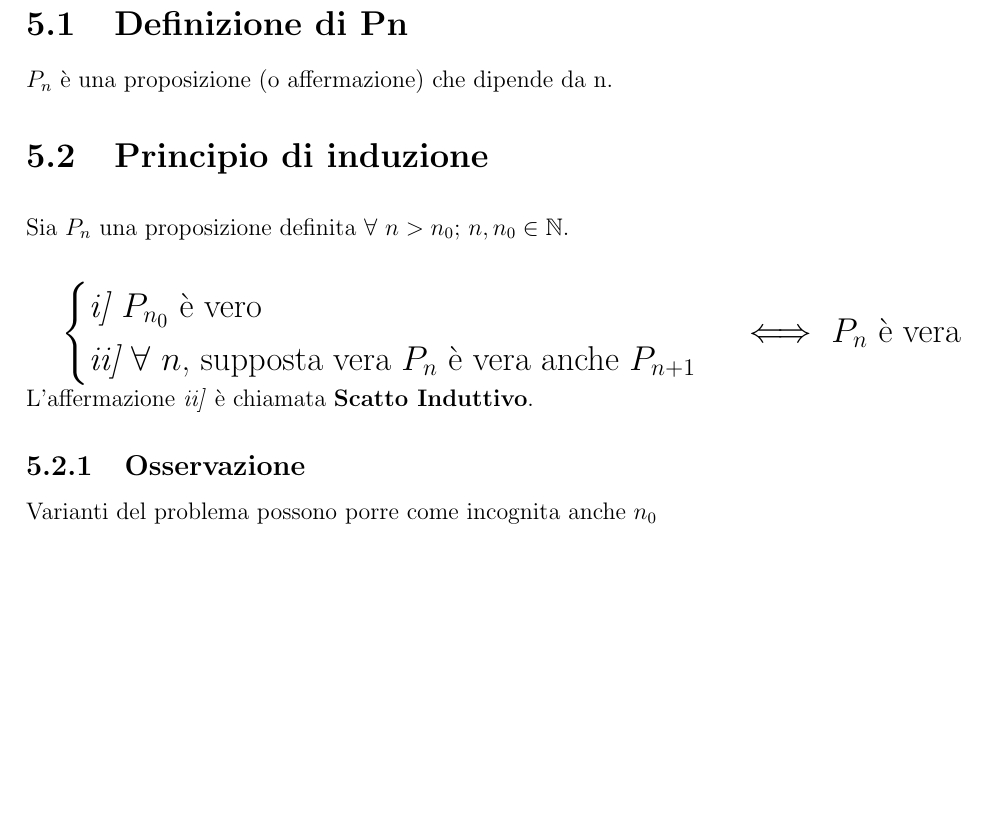
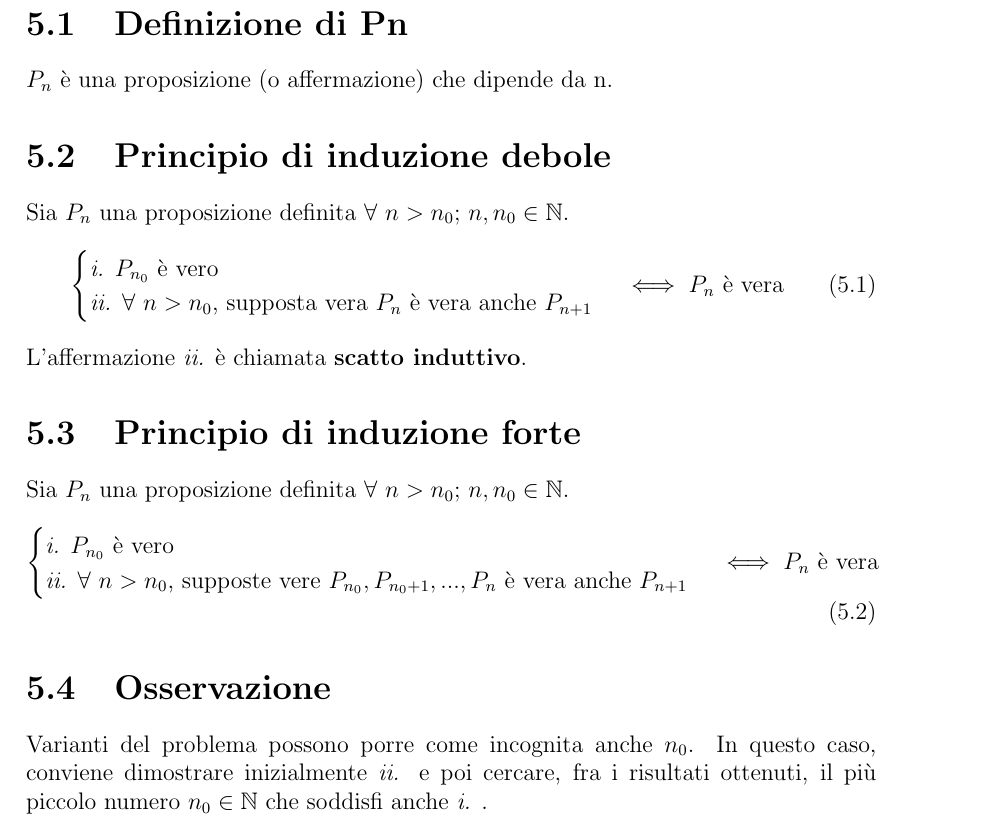
Before and after one commit to ZamboniMarco99/Analisi1-UNITN, a LaTeX document (Analisi1-Unitn.tex, which reads chapters/04_principio_induzione.tex): part of page 12 of 18, cut so that both start at the same text, the shorter picture padded with empty space. Compiled offline with pdfLaTeX.

Commit message:
Aggiunto principio di induzione forte
Inserite le formule matematiche all'interno di un blocco {equation}

```diff
--- a/chapters/04_principio_induzione.tex
+++ b/chapters/04_principio_induzione.tex
@@ -2,16 +2,24 @@
 \section{Definizione di Pn}
 $P_n$ è una proposizione (o affermazione) che dipende da n.
 
-\section{Principio di induzione}
-Sia $P_n$ una proposizione definita $\forall\ n>n_0$;  $n,n_0 \in \mathbb{N}$.\\
-\begin{Large}
+\section{Principio di induzione debole}
+Sia $P_n$ una proposizione definita $\forall\ n>n_0$;  $n,n_0 \in \mathbb{N}$.
+\begin{equation}
+\begin{cases}
+\textit{i. }P_{n_0}\ \text{è vero}\\
+\textit{ii. }\forall\ n>n_0 \text{, supposta vera } P_n \text{ è vera anche } P_{n+1}
+\end{cases} \iff P_n \text{ è vera}
+\end{equation}
+L'affermazione \textit{ii.} è chiamata \textbf{scatto induttivo}.
 
-$\begin{cases}
-\textit{i] }P_{n_0}\ \text{è vero}\\
-\textit{ii] }\forall\ n \text{, supposta vera } P_n \text{ è vera anche } P_{n+1}
-\end{cases} \iff P_n \text{ è vera}$
-\end{Large}\\
-L'affermazione \textit{ii]} è chiamata \textbf{Scatto Induttivo}.
+\section{Principio di induzione forte}
+Sia $P_n$ una proposizione definita $\forall\ n>n_0$;  $n,n_0 \in \mathbb{N}$.
+\begin{equation}
+\begin{cases}
+\textit{i. }P_{n_0}\ \text{è vero}\\
+\textit{ii. }\forall\ n>n_0 \text{, supposte vere } P_{n_0},P_{n_0+1},...,P_n \text{ è vera anche } P_{n+1}
+\end{cases} \iff P_n \text{ è vera}
+\end{equation}
 
-\subsection{Osservazione}
-Varianti del problema possono porre come incognita anche $n_0$
+\section{Osservazione}
+Varianti del problema possono porre come incognita anche $n_0$. In questo caso, conviene dimostrare inizialmente \textit{ii.} e poi cercare, fra i risultati ottenuti, il più piccolo numero $n_0 \in \mathbb{N}$ che soddisfi anche \textit{i.} .
```
